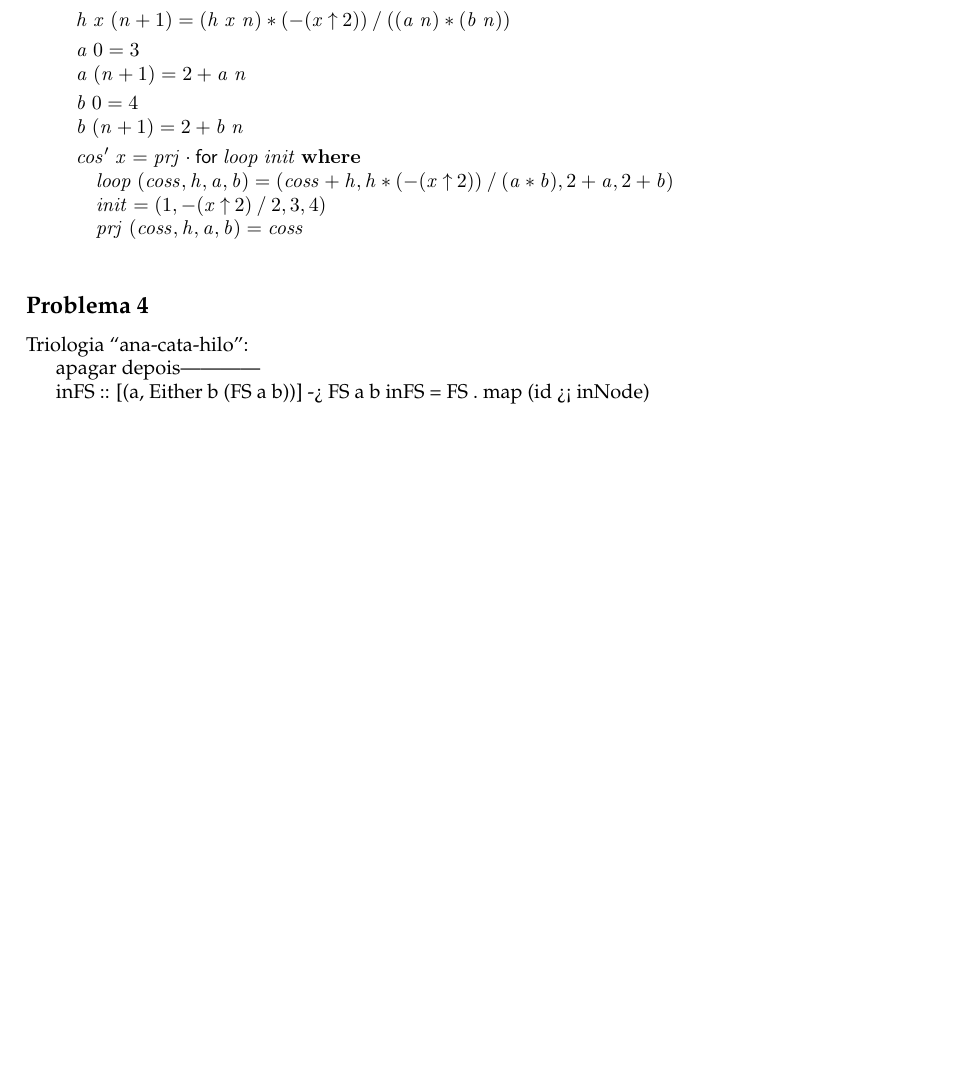
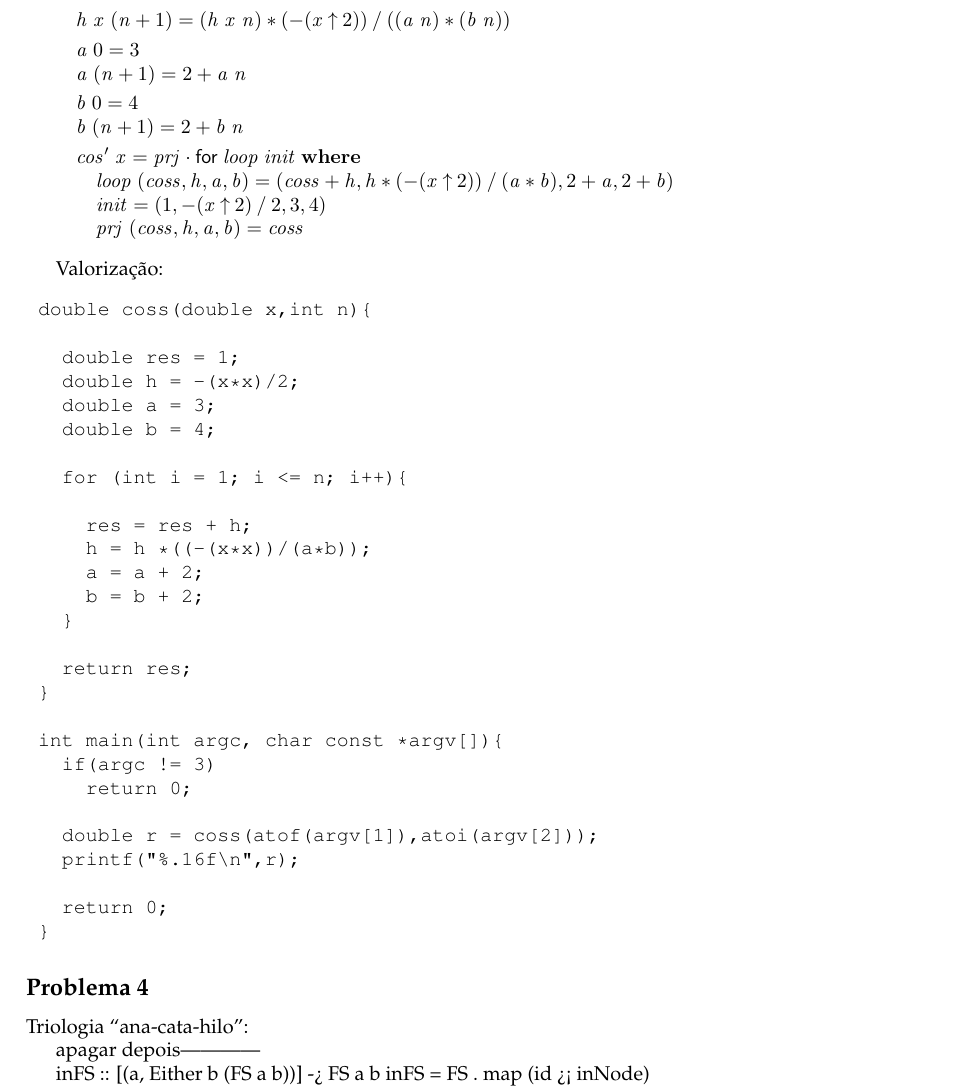
Before and after one commit to ricardobp97/CP-1819, a LaTeX document (cp1819t/cp1819t.tex): part of page 19 of 22, cut so that both start at the same text, the shorter picture padded with empty space. Compiled offline with pdfLaTeX.

Commit message:
Problema 3 - valorização e fica assim tudo feito neste problema

```diff
--- a/cp1819t/cp1819t.tex
+++ b/cp1819t/cp1819t.tex
@@ -2243,6 +2243,38 @@ E obtemos assim a solução:
 \ColumnHook
 \end{hscode}\resethooks
 
+Valorização:
+
+\begin{tabbing}\tt
+~double~coss\char40{}double~x\char44{}int~n\char41{}\char123{}\\
+\tt ~~~\\
+\tt ~~~double~res~\char61{}~1\char59{}\\
+\tt ~~~double~h~\char61{}~\char45{}\char40{}x\char42{}x\char41{}\char47{}2\char59{}\\
+\tt ~~~double~a~\char61{}~3\char59{}\\
+\tt ~~~double~b~\char61{}~4\char59{}\\
+\tt ~\\
+\tt ~~~for~\char40{}int~i~\char61{}~1\char59{}~i~\char60{}\char61{}~n\char59{}~i\char43{}\char43{}\char41{}\char123{}~\\
+\tt ~~~~~\\
+\tt ~~~~~res~\char61{}~res~\char43{}~h\char59{}\\
+\tt ~~~~~h~\char61{}~h~\char42{}\char40{}\char40{}\char45{}\char40{}x\char42{}x\char41{}\char41{}\char47{}\char40{}a\char42{}b\char41{}\char41{}\char59{}\\
+\tt ~~~~~a~\char61{}~a~\char43{}~2\char59{}\\
+\tt ~~~~~b~\char61{}~b~\char43{}~2\char59{}\\
+\tt ~~~\char125{}\\
+\tt ~\\
+\tt ~~~return~res\char59{}\\
+\tt ~\char125{}\\
+\tt ~\\
+\tt ~int~main\char40{}int~argc\char44{}~char~const~\char42{}argv\char91{}\char93{}\char41{}\char123{}\\
+\tt ~~~if\char40{}argc~\char33{}\char61{}~3\char41{}\\
+\tt ~~~~~return~0\char59{}\\
+\tt ~\\
+\tt ~~~double~r~\char61{}~coss\char40{}atof\char40{}argv\char91{}1\char93{}\char41{}\char44{}atoi\char40{}argv\char91{}2\char93{}\char41{}\char41{}\char59{}\\
+\tt ~~~printf\char40{}\char34{}\char37{}\char46{}16f\char92{}n\char34{}\char44{}r\char41{}\char59{}\\
+\tt ~~~\\
+\tt ~~~return~0\char59{}\\
+\tt ~\char125{}
+\end{tabbing}
+
 \subsection*{Problema 4}
 Triologia ``ana-cata-hilo":
 
```
Also changed, not shown: README.md, cp1819t/cp1819t.pdf, 5 other files.
